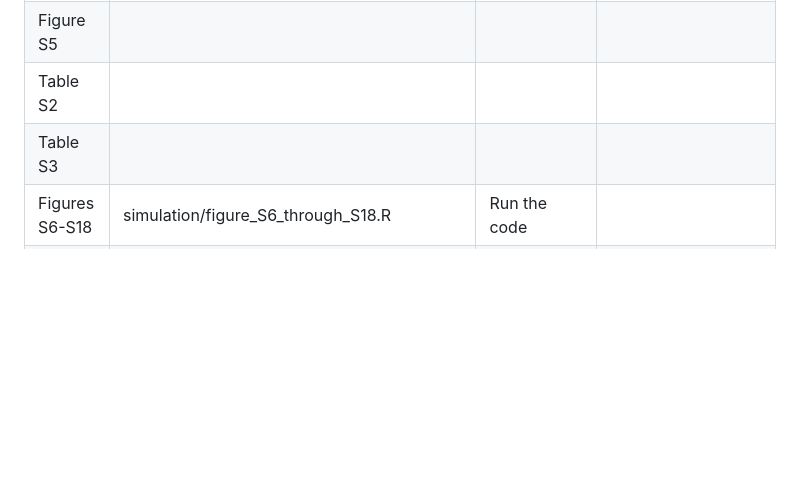
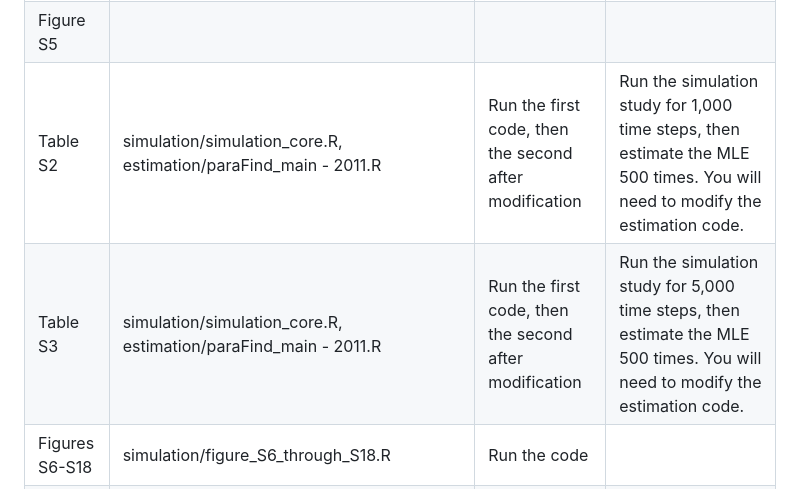
Before and after one commit to stevenmoen/acrae_public, a Markdown page: README.md, the part around the change. GitHub-like rendering; blank space fills up the shorter version.

Commit message:
Revise Table S2 and Table S3 instructions in README
Updated references for Table S2 and Table S3 to include the necessary files and instructions for running the simulations.

```diff
--- a/README.md
+++ b/README.md
@@ -41,8 +41,8 @@ The simulation folder contains code related to simulations in the paper.
 | Table S1 | descriptive_statistics/figure_S3_table_S1.R | Run the code |  |
 | Figure S4 |  |  |  |
 | Figure S5 |  |  |  |
-| Table S2 |  |  |  |
-| Table S3 |  |  |  |
+| Table S2 | simulation/simulation_core.R, estimation/paraFind_main - 2011.R | Run the first code, then the second after modification | Run the simulation study for 1,000 time steps, then estimate the MLE 500 times. You will need to modify the estimation code. |
+| Table S3 | simulation/simulation_core.R, estimation/paraFind_main - 2011.R | Run the first code, then the second after modification | Run the simulation study for 5,000 time steps, then estimate the MLE 500 times. You will need to modify the estimation code. |
 | Figures S6-S18 | simulation/figure_S6_through_S18.R | Run the code |  |
 | Figure S19 | simulation/figure_S19_figure_S20.R | Run the code | By default, the code reads in a pre-run simulation since running it can take a while. |
 | Figure S20 | simulation/figure_S19_figure_S20.R | Run the code |  |
```
